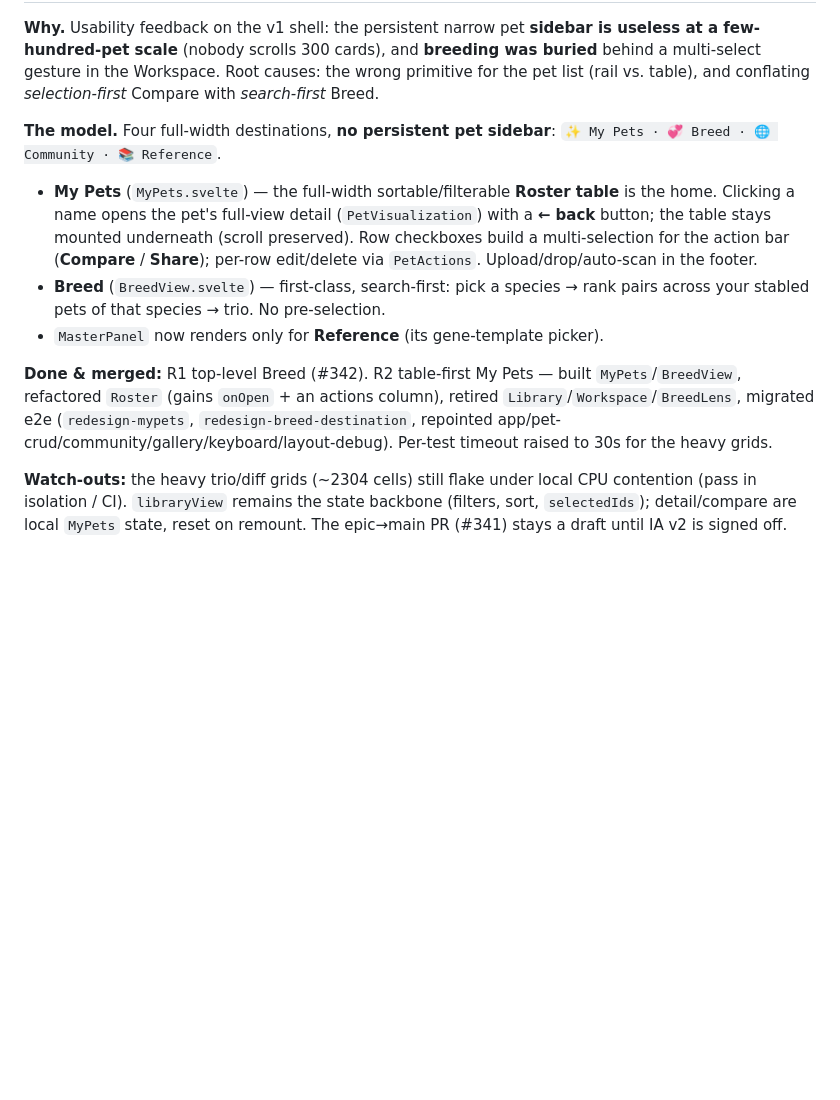
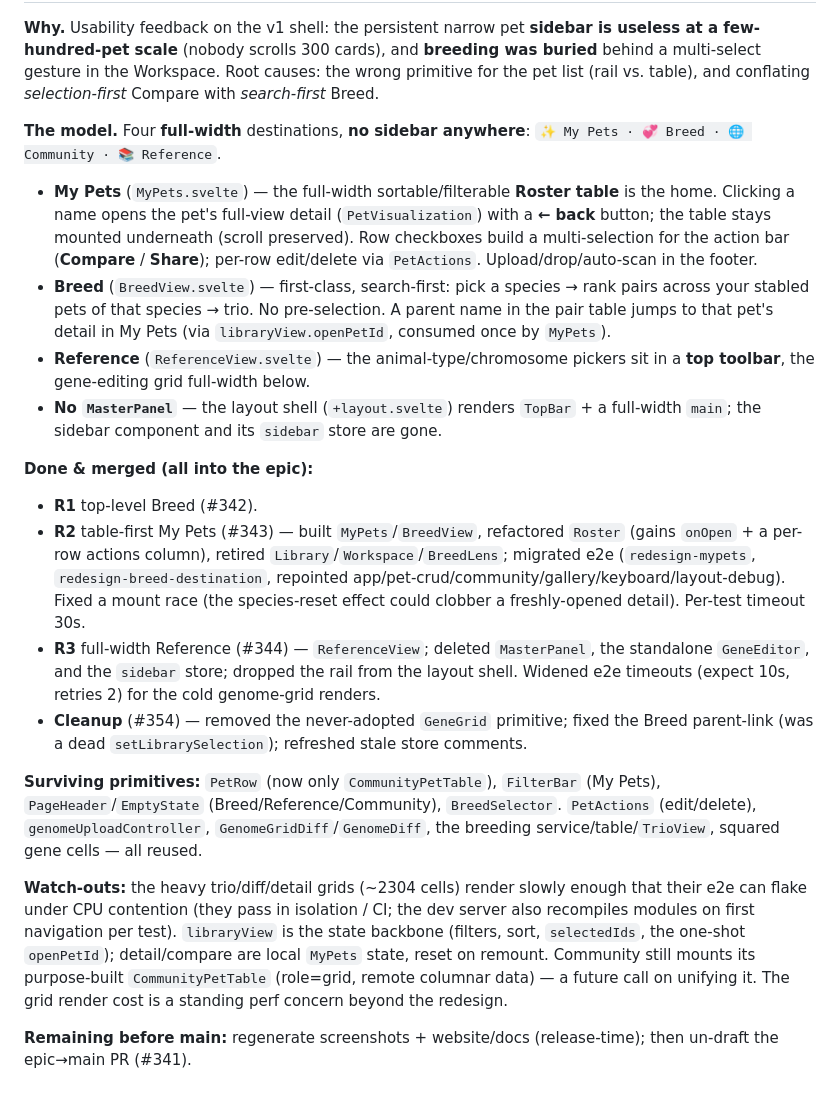
Before and after one commit to gorgonetics/Gorgonetics, a Markdown page: docs/design/redesign-library-workspace-v1.md, the part around one of its changes. GitHub-like rendering; blank space fills up the shorter version.

Commit message:
docs(redesign): bring §9 up to date with IA v2 final state (R3 + cleanup)

```diff
--- a/docs/design/redesign-library-workspace-v1.md
+++ b/docs/design/redesign-library-workspace-v1.md
@@ -179,11 +179,20 @@ A full old→new capability audit (PetList/PetCard/Stable/Compare/Breeding/edito
 
 **Why.** Usability feedback on the v1 shell: the persistent narrow pet **sidebar is useless at a few-hundred-pet scale** (nobody scrolls 300 cards), and **breeding was buried** behind a multi-select gesture in the Workspace. Root causes: the wrong primitive for the pet list (rail vs. table), and conflating *selection-first* Compare with *search-first* Breed.
 
-**The model.** Four full-width destinations, **no persistent pet sidebar**: `✨ My Pets · 💞 Breed · 🌐 Community · 📚 Reference`.
+**The model.** Four **full-width** destinations, **no sidebar anywhere**: `✨ My Pets · 💞 Breed · 🌐 Community · 📚 Reference`.
 - **My Pets** (`MyPets.svelte`) — the full-width sortable/filterable **Roster table** is the home. Clicking a name opens the pet's full-view detail (`PetVisualization`) with a **← back** button; the table stays mounted underneath (scroll preserved). Row checkboxes build a multi-selection for the action bar (**Compare** / **Share**); per-row edit/delete via `PetActions`. Upload/drop/auto-scan in the footer.
-- **Breed** (`BreedView.svelte`) — first-class, search-first: pick a species → rank pairs across your stabled pets of that species → trio. No pre-selection.
-- `MasterPanel` now renders only for **Reference** (its gene-template picker).
+- **Breed** (`BreedView.svelte`) — first-class, search-first: pick a species → rank pairs across your stabled pets of that species → trio. No pre-selection. A parent name in the pair table jumps to that pet's detail in My Pets (via `libraryView.openPetId`, consumed once by `MyPets`).
+- **Reference** (`ReferenceView.svelte`) — the animal-type/chromosome pickers sit in a **top toolbar**, the gene-editing grid full-width below.
+- **No `MasterPanel`** — the layout shell (`+layout.svelte`) renders `TopBar` + a full-width `main`; the sidebar component and its `sidebar` store are gone.
 
-**Done & merged:** R1 top-level Breed (#342). R2 table-first My Pets — built `MyPets`/`BreedView`, refactored `Roster` (gains `onOpen` + an actions column), retired `Library`/`Workspace`/`BreedLens`, migrated e2e (`redesign-mypets`, `redesign-breed-destination`, repointed app/pet-crud/community/gallery/keyboard/layout-debug). Per-test timeout raised to 30s for the heavy grids.
+**Done & merged (all into the epic):**
+- **R1** top-level Breed (#342).
+- **R2** table-first My Pets (#343) — built `MyPets`/`BreedView`, refactored `Roster` (gains `onOpen` + a per-row actions column), retired `Library`/`Workspace`/`BreedLens`; migrated e2e (`redesign-mypets`, `redesign-breed-destination`, repointed app/pet-crud/community/gallery/keyboard/layout-debug). Fixed a mount race (the species-reset effect could clobber a freshly-opened detail). Per-test timeout 30s.
+- **R3** full-width Reference (#344) — `ReferenceView`; deleted `MasterPanel`, the standalone `GeneEditor`, and the `sidebar` store; dropped the rail from the layout shell. Widened e2e timeouts (expect 10s, retries 2) for the cold genome-grid renders.
+- **Cleanup** (#354) — removed the never-adopted `GeneGrid` primitive; fixed the Breed parent-link (was a dead `setLibrarySelection`); refreshed stale store comments.
 
-**Watch-outs:** the heavy trio/diff grids (~2304 cells) still flake under local CPU contention (pass in isolation / CI). `libraryView` remains the state backbone (filters, sort, `selectedIds`); detail/compare are local `MyPets` state, reset on remount. The epic→main PR (#341) stays a draft until IA v2 is signed off.
+**Surviving primitives:** `PetRow` (now only `CommunityPetTable`), `FilterBar` (My Pets), `PageHeader`/`EmptyState` (Breed/Reference/Community), `BreedSelector`. `PetActions` (edit/delete), `genomeUploadController`, `GenomeGridDiff`/`GenomeDiff`, the breeding service/table/`TrioView`, squared gene cells — all reused.
+
+**Watch-outs:** the heavy trio/diff/detail grids (~2304 cells) render slowly enough that their e2e can flake under CPU contention (they pass in isolation / CI; the dev server also recompiles modules on first navigation per test). `libraryView` is the state backbone (filters, sort, `selectedIds`, the one-shot `openPetId`); detail/compare are local `MyPets` state, reset on remount. Community still mounts its purpose-built `CommunityPetTable` (role=grid, remote columnar data) — a future call on unifying it. The grid render cost is a standing perf concern beyond the redesign.
+
+**Remaining before main:** regenerate screenshots + website/docs (release-time); then un-draft the epic→main PR (#341).
```
Also changed, not shown: other parts of docs/design/redesign-library-workspace-v1.md (+1 -1 lines).
